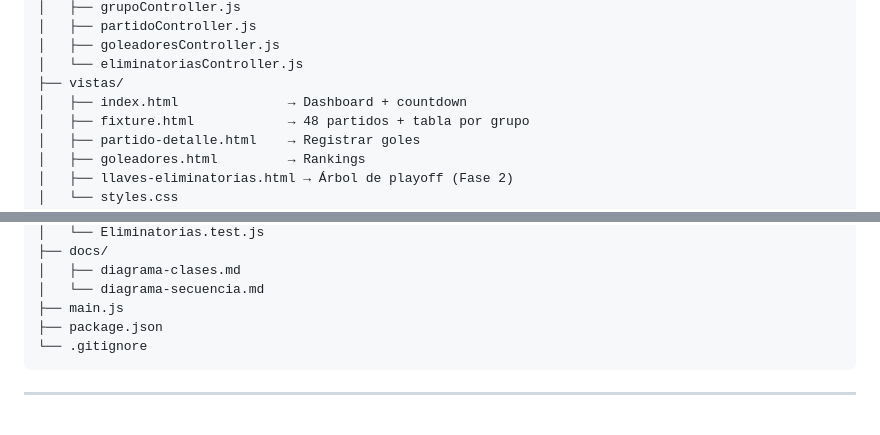
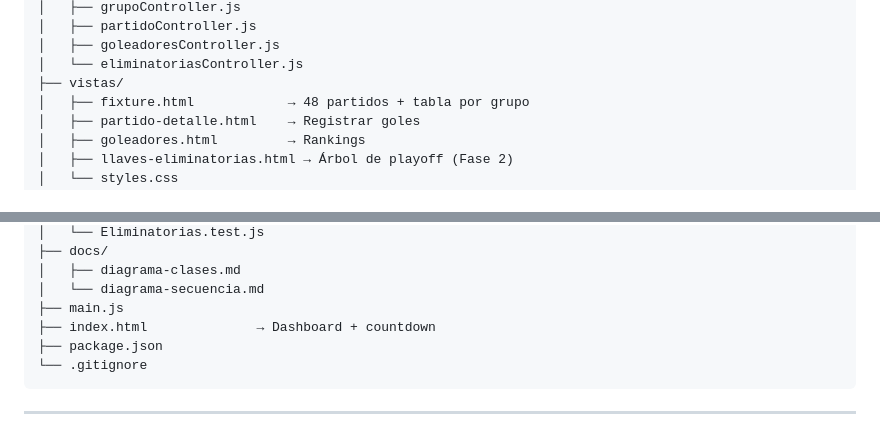
Before and after one commit to DevKpi/tpi-fixture, a Markdown page: README.md, 2 parts joined by grey strips. GitHub-like rendering.

Commit message:
Fix: Se corrigio la posicion de index.html en la estructura del proyecto.

````diff
--- a/README.md
+++ b/README.md
@@ -67,7 +67,6 @@ fifa-wc2026-tpi/
 │   ├── goleadoresController.js
 │   └── eliminatoriasController.js
 ├── vistas/
-│   ├── index.html              → Dashboard + countdown
 │   ├── fixture.html            → 48 partidos + tabla por grupo
 │   ├── partido-detalle.html    → Registrar goles
 │   ├── goleadores.html         → Rankings
@@ -88,6 +87,7 @@ fifa-wc2026-tpi/
 │   ├── diagrama-clases.md
 │   └── diagrama-secuencia.md
 ├── main.js
+├── index.html              → Dashboard + countdown
 ├── package.json
 └── .gitignore
 ```
````
